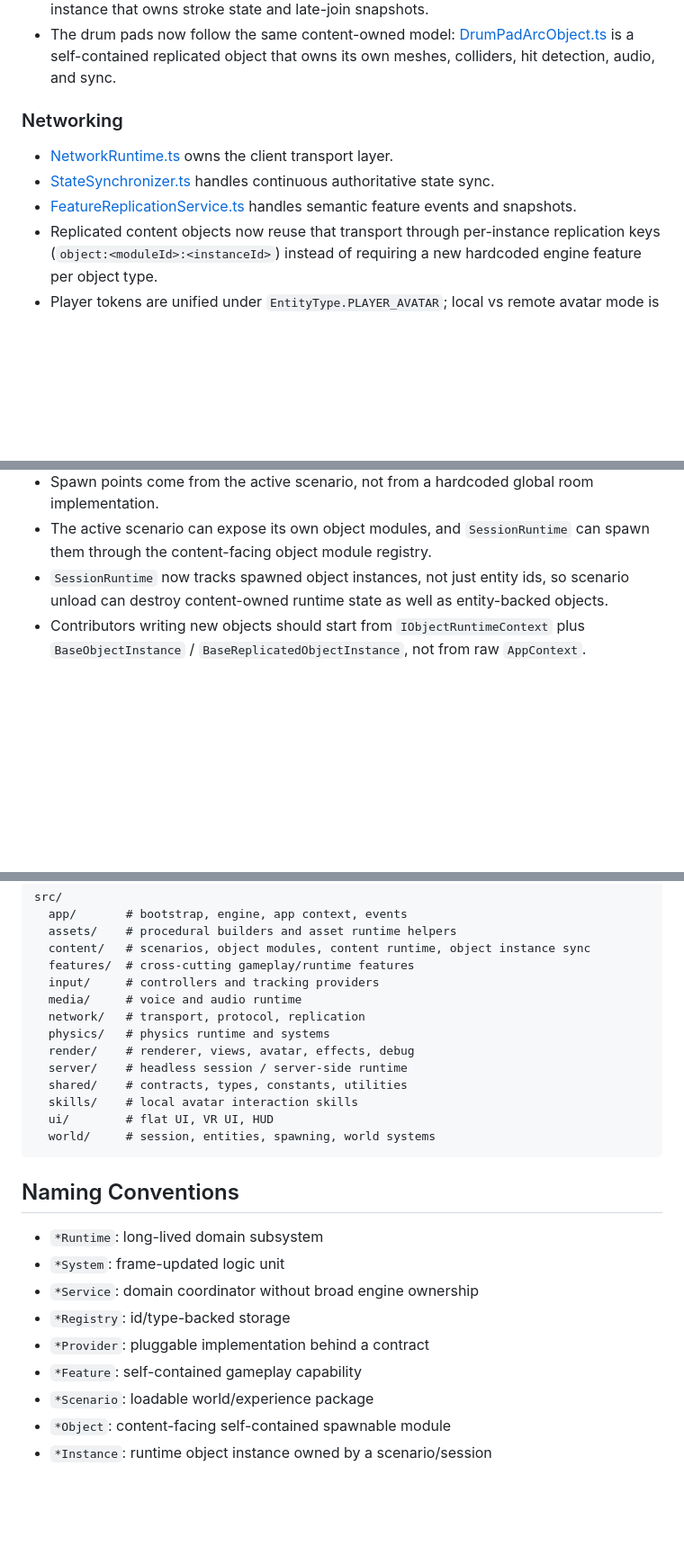
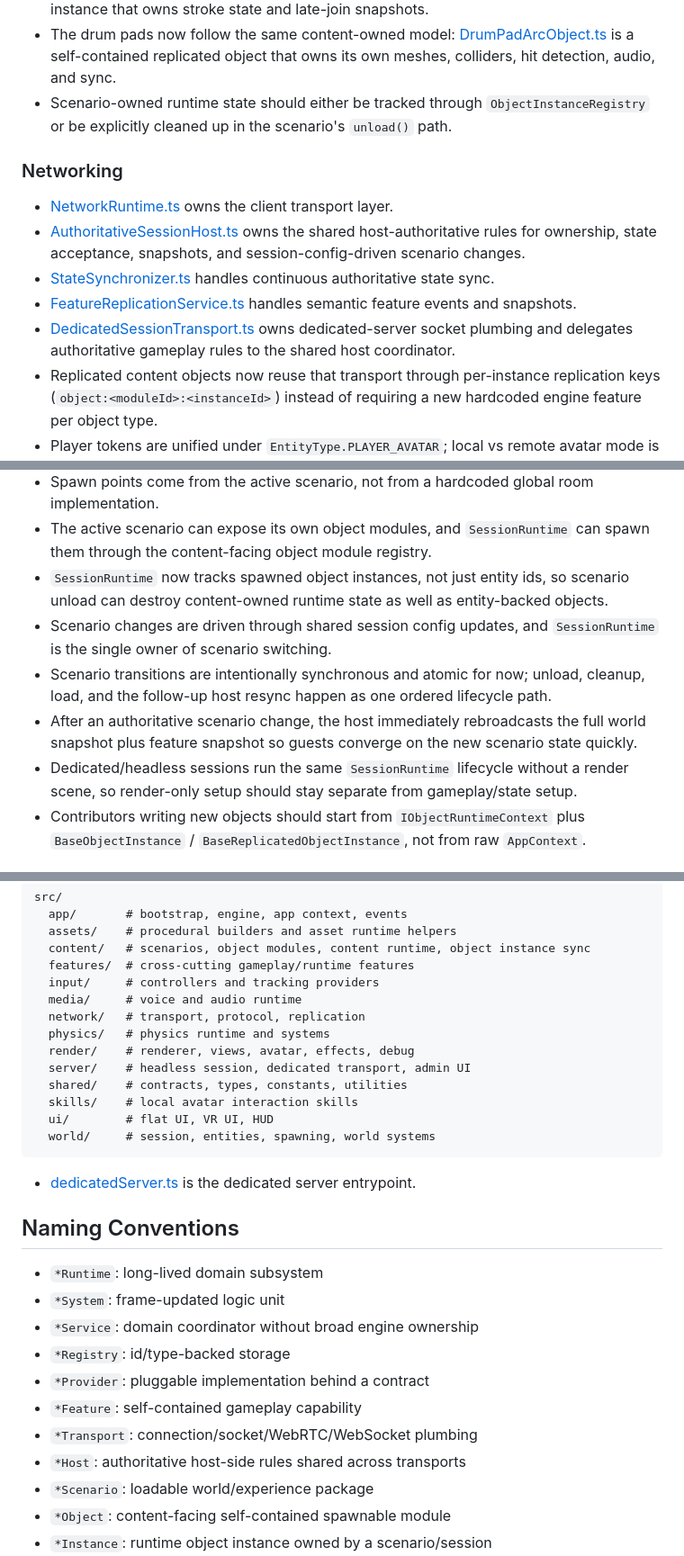
Before and after one commit to NeoSpark314/TheHangout, a Markdown page: OVERVIEW.md, 3 parts joined by grey strips. Shown at 90% size. GitHub-like rendering; blank space fills up the shorter version.

````diff
--- a/OVERVIEW.md
+++ b/OVERVIEW.md
@@ -74,12 +74,15 @@ The app is still object-oriented and runtime-driven, but the structure now separ
 - The same pattern now applies to default physics props: [GrabbableCubeObject.ts](/c:/programming/TheHangout/src/content/objects/GrabbableCubeObject.ts) wraps the low-level grabbable physics-entity spawn path for scenario-owned cubes.
 - Shared drawing is now content-owned: [DrawingSurfaceObject.ts](/c:/programming/TheHangout/src/content/objects/DrawingSurfaceObject.ts) is a replicated object instance that owns stroke state and late-join snapshots.
 - The drum pads now follow the same content-owned model: [DrumPadArcObject.ts](/c:/programming/TheHangout/src/content/objects/DrumPadArcObject.ts) is a self-contained replicated object that owns its own meshes, colliders, hit detection, audio, and sync.
+- Scenario-owned runtime state should either be tracked through `ObjectInstanceRegistry` or be explicitly cleaned up in the scenario's `unload()` path.
 
 ### Networking
 
 - [NetworkRuntime.ts](/c:/programming/TheHangout/src/network/transport/NetworkRuntime.ts) owns the client transport layer.
+- [AuthoritativeSessionHost.ts](/c:/programming/TheHangout/src/network/transport/AuthoritativeSessionHost.ts) owns the shared host-authoritative rules for ownership, state acceptance, snapshots, and session-config-driven scenario changes.
 - [StateSynchronizer.ts](/c:/programming/TheHangout/src/network/replication/StateSynchronizer.ts) handles continuous authoritative state sync.
 - [FeatureReplicationService.ts](/c:/programming/TheHangout/src/network/replication/FeatureReplicationService.ts) handles semantic feature events and snapshots.
+- [DedicatedSessionTransport.ts](/c:/programming/TheHangout/src/server/DedicatedSessionTransport.ts) owns dedicated-server socket plumbing and delegates authoritative gameplay rules to the shared host coordinator.
 - Replicated content objects now reuse that transport through per-instance replication keys (`object:<moduleId>:<instanceId>`) instead of requiring a new hardcoded engine feature per object type.
 - Player tokens are unified under `EntityType.PLAYER_AVATAR`; local vs remote avatar mode is runtime state (`controlMode`), not a separate entity type.
 
@@ -91,6 +94,10 @@ The app is still object-oriented and runtime-driven, but the structure now separ
 - Spawn points come from the active scenario, not from a hardcoded global room implementation.
 - The active scenario can expose its own object modules, and `SessionRuntime` can spawn them through the content-facing object module registry.
 - `SessionRuntime` now tracks spawned object instances, not just entity ids, so scenario unload can destroy content-owned runtime state as well as entity-backed objects.
+- Scenario changes are driven through shared session config updates, and `SessionRuntime` is the single owner of scenario switching.
+- Scenario transitions are intentionally synchronous and atomic for now; unload, cleanup, load, and the follow-up host resync happen as one ordered lifecycle path.
+- After an authoritative scenario change, the host immediately rebroadcasts the full world snapshot plus feature snapshot so guests converge on the new scenario state quickly.
+- Dedicated/headless sessions run the same `SessionRuntime` lifecycle without a render scene, so render-only setup should stay separate from gameplay/state setup.
 - Contributors writing new objects should start from `IObjectRuntimeContext` plus `BaseObjectInstance` / `BaseReplicatedObjectInstance`, not from raw `AppContext`.
 
 ### Input and Tracking
@@ -119,12 +126,14 @@ src/
   network/   # transport, protocol, replication
   physics/   # physics runtime and systems
   render/    # renderer, views, avatar, effects, debug
-  server/    # headless session / server-side runtime
+  server/    # headless session, dedicated transport, admin UI
   shared/    # contracts, types, constants, utilities
   skills/    # local avatar interaction skills
   ui/        # flat UI, VR UI, HUD
   world/     # session, entities, spawning, world systems
 ```
+
+- [dedicatedServer.ts](/c:/programming/TheHangout/dedicatedServer.ts) is the dedicated server entrypoint.
 
 ## Naming Conventions
 
@@ -134,6 +143,8 @@ src/
 - `*Registry`: id/type-backed storage
 - `*Provider`: pluggable implementation behind a contract
 - `*Feature`: self-contained gameplay capability
+- `*Transport`: connection/socket/WebRTC/WebSocket plumbing
+- `*Host`: authoritative host-side rules shared across transports
 - `*Scenario`: loadable world/experience package
 - `*Object`: content-facing self-contained spawnable module
 - `*Instance`: runtime object instance owned by a scenario/session
````
Also changed, not shown: other parts of OVERVIEW.md (+2 -2 lines).
